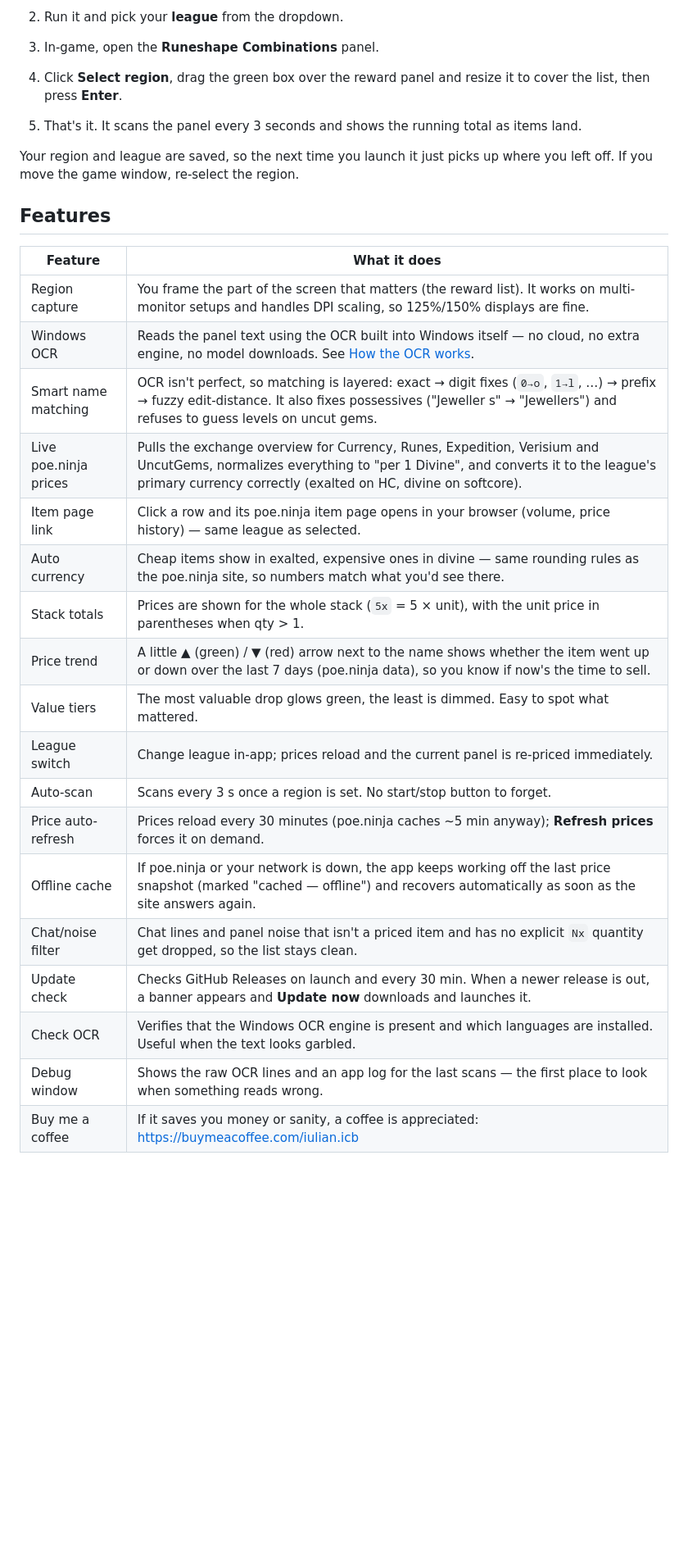
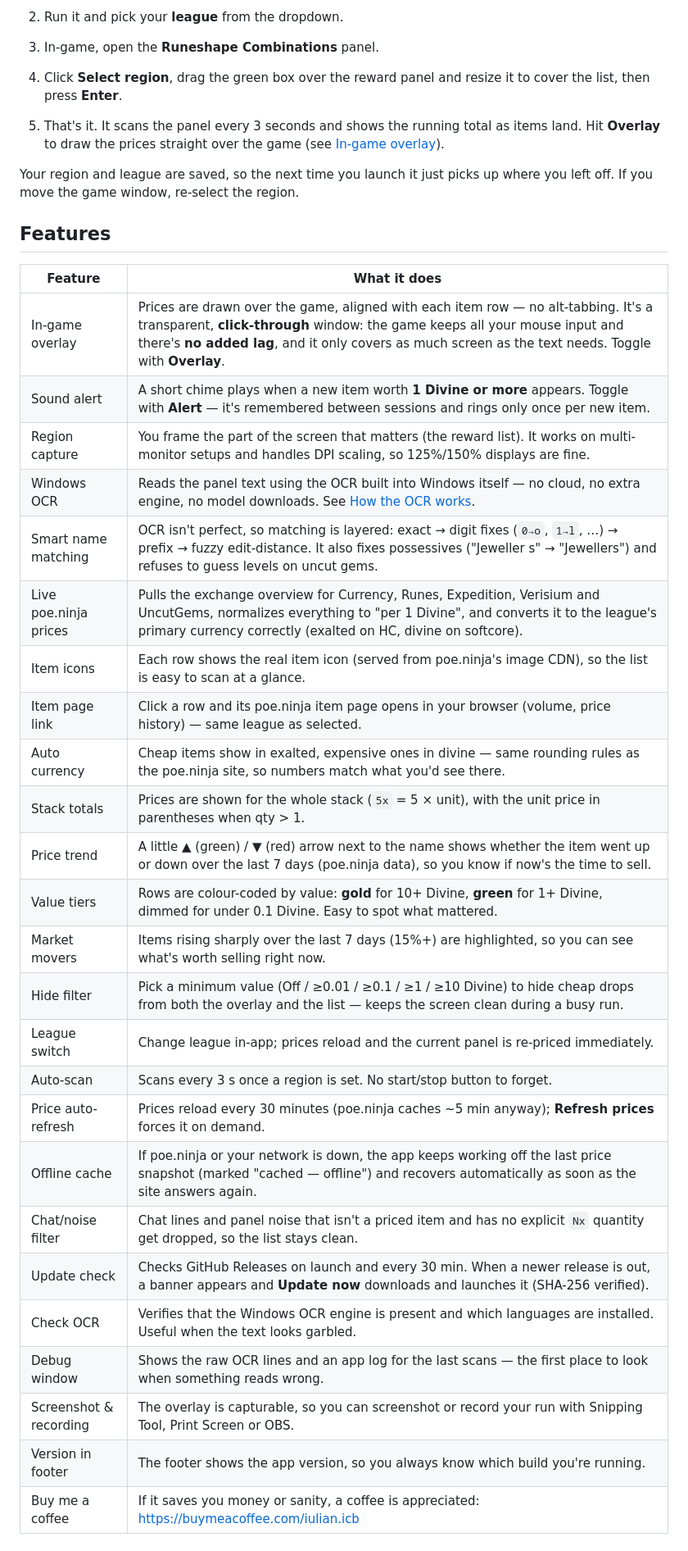
Before and after one commit to iulicafarafrica/PathOfExpedition2, a Markdown page: README.md, the part around one of its changes. Shown at 82% size. GitHub-like rendering; blank space fills up the shorter version.

```diff
--- a/README.md
+++ b/README.md
@@ -18,7 +18,7 @@ A small Windows desktop app for Path of Exile 2. It reads the Expedition reward
 2. Run it and pick your **league** from the dropdown.
 3. In-game, open the **Runeshape Combinations** panel.
 4. Click **Select region**, drag the green box over the reward panel and resize it to cover the list, then press **Enter**.
-5. That's it. It scans the panel every 3 seconds and shows the running total as items land.
+5. That's it. It scans the panel every 3 seconds and shows the running total as items land. Hit **Overlay** to draw the prices straight over the game (see [In-game overlay](#in-game-overlay)).
 
 Your region and league are saved, so the next time you launch it just picks up where you left off. If you move the game window, re-select the region.
 
@@ -26,21 +26,28 @@ Your region and league are saved, so the next time you launch it just picks up w
 
 | Feature | What it does |
 | --- | --- |
+| In-game overlay | Prices are drawn over the game, aligned with each item row — no alt-tabbing. It's a transparent, **click-through** window: the game keeps all your mouse input and there's **no added lag**, and it only covers as much screen as the text needs. Toggle with **Overlay**. |
+| Sound alert | A short chime plays when a new item worth **1 Divine or more** appears. Toggle with **Alert** — it's remembered between sessions and rings only once per new item. |
 | Region capture | You frame the part of the screen that matters (the reward list). It works on multi-monitor setups and handles DPI scaling, so 125%/150% displays are fine. |
 | Windows OCR | Reads the panel text using the OCR built into Windows itself — no cloud, no extra engine, no model downloads. See [How the OCR works](#how-the-ocr-works). |
 | Smart name matching | OCR isn't perfect, so matching is layered: exact → digit fixes (`0→o`, `1→l`, …) → prefix → fuzzy edit-distance. It also fixes possessives ("Jeweller s" → "Jewellers") and refuses to guess levels on uncut gems. |
 | Live poe.ninja prices | Pulls the exchange overview for Currency, Runes, Expedition, Verisium and UncutGems, normalizes everything to "per 1 Divine", and converts it to the league's primary currency correctly (exalted on HC, divine on softcore). |
+| Item icons | Each row shows the real item icon (served from poe.ninja's image CDN), so the list is easy to scan at a glance. |
 | Item page link | Click a row and its poe.ninja item page opens in your browser (volume, price history) — same league as selected. |
 | Auto currency | Cheap items show in exalted, expensive ones in divine — same rounding rules as the poe.ninja site, so numbers match what you'd see there. |
 | Stack totals | Prices are shown for the whole stack (`5x` = 5 × unit), with the unit price in parentheses when qty > 1. |
 | Price trend | A little ▲ (green) / ▼ (red) arrow next to the name shows whether the item went up or down over the last 7 days (poe.ninja data), so you know if now's the time to sell. |
-| Value tiers | The most valuable drop glows green, the least is dimmed. Easy to spot what mattered. |
+| Value tiers | Rows are colour-coded by value: **gold** for 10+ Divine, **green** for 1+ Divine, dimmed for under 0.1 Divine. Easy to spot what mattered. |
+| Market movers | Items rising sharply over the last 7 days (15%+) are highlighted, so you can see what's worth selling right now. |
+| Hide filter | Pick a minimum value (Off / ≥0.01 / ≥0.1 / ≥1 / ≥10 Divine) to hide cheap drops from both the overlay and the list — keeps the screen clean during a busy run. |
 | League switch | Change league in-app; prices reload and the current panel is re-priced immediately. |
 | Auto-scan | Scans every 3 s once a region is set. No start/stop button to forget. |
 | Price auto-refresh | Prices reload every 30 minutes (poe.ninja caches ~5 min anyway); **Refresh prices** forces it on demand. |
 | Offline cache | If poe.ninja or your network is down, the app keeps working off the last price snapshot (marked "cached — offline") and recovers automatically as soon as the site answers again. |
 | Chat/noise filter | Chat lines and panel noise that isn't a priced item and has no explicit `Nx` quantity get dropped, so the list stays clean. |
-| Update check | Checks GitHub Releases on launch and every 30 min. When a newer release is out, a banner appears and **Update now** downloads and launches it. |
+| Update check | Checks GitHub Releases on launch and every 30 min. When a newer release is out, a banner appears and **Update now** downloads and launches it (SHA-256 verified). |
 | Check OCR | Verifies that the Windows OCR engine is present and which languages are installed. Useful when the text looks garbled. |
 | Debug window | Shows the raw OCR lines and an app log for the last scans — the first place to look when something reads wrong. |
+| Screenshot & recording | The overlay is capturable, so you can screenshot or record your run with Snipping Tool, Print Screen or OBS. |
+| Version in footer | The footer shows the app version, so you always know which build you're running. |
 | Buy me a coffee | If it saves you money or sanity, a coffee is appreciated: https://buymeacoffee.com/iulian.icb |
```
Also changed, not shown: other parts of README.md (+23 -6 lines), screenshot-overlay.jpeg (added), screenshot-window.png (added), ss1.png (deleted).
